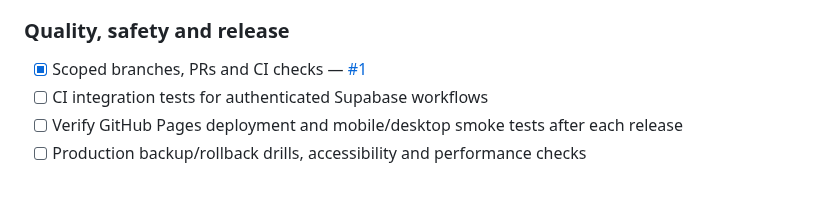
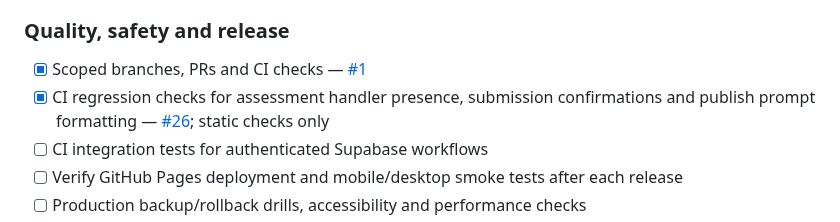
Before and after one commit to V1R0X-Coder/veritas-hub, a Markdown page: README.md, the part around the change. GitHub-like rendering; blank space fills up the shorter version.

Commit message:
docs: track static assessment regression coverage and remaining authenticated tests

```diff
--- a/README.md
+++ b/README.md
@@ -145,6 +145,7 @@ If the SQL has not been run yet, the website will show that the shared counter i
 
 ### Quality, safety and release
 - [x] Scoped branches, PRs and CI checks — [#1](https://github.com/V1R0X-Coder/veritas-hub/pull/1)
+- [x] CI regression checks for assessment handler presence, submission confirmations and publish prompt formatting — [#26](https://github.com/V1R0X-Coder/veritas-hub/pull/26); static checks only
 - [ ] CI integration tests for authenticated Supabase workflows
 - [ ] Verify GitHub Pages deployment and mobile/desktop smoke tests after each release
 - [ ] Production backup/rollback drills, accessibility and performance checks
```
